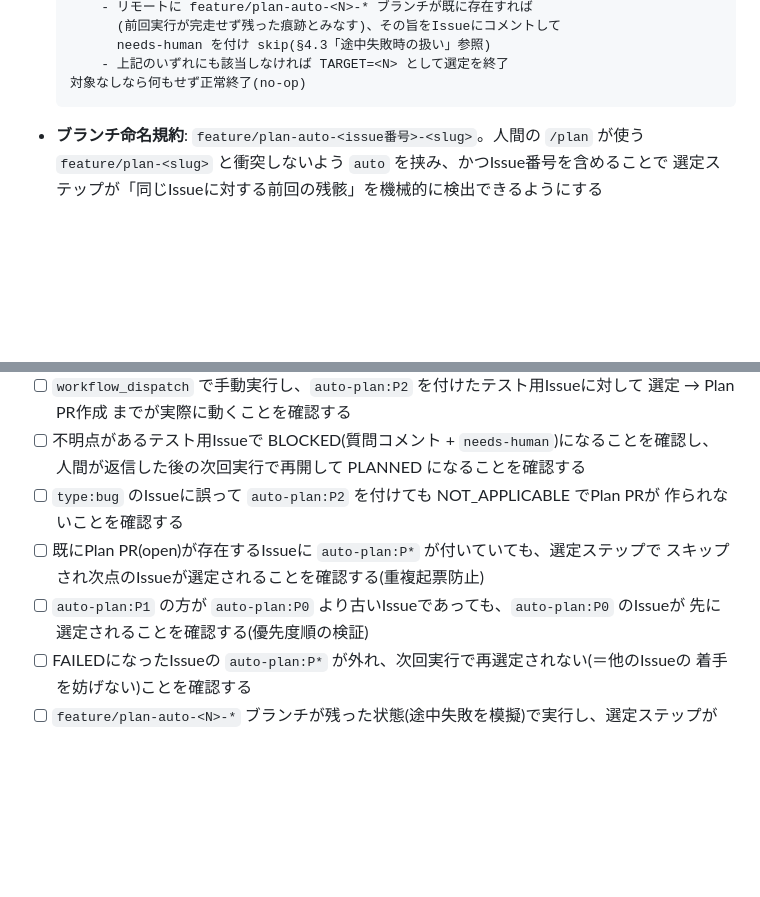
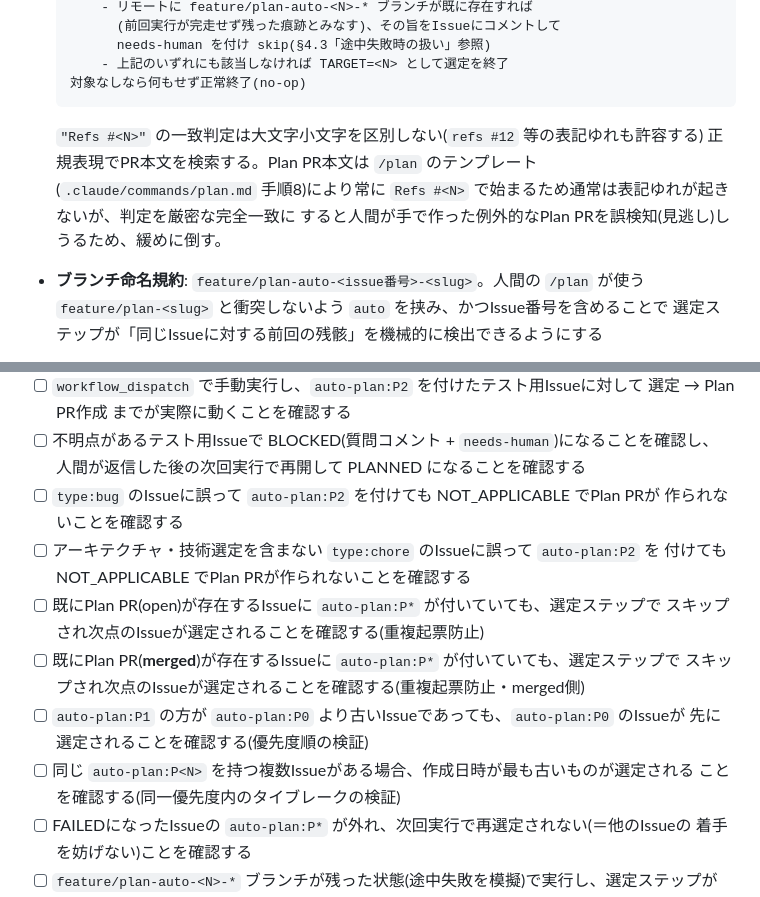
Before and after one commit to ebichan88/swiss-stage, a Markdown page: .claude/07_plans/06_scheduled_plan_drafting.md, 2 parts joined by grey strips. Drawn GitHub-style; blank space fills up the shorter version.

Commit message:
docs: DoDの検証項目を境界値・組み合わせの抜けに合わせて拡充
重複起票防止(merged側)・優先度の同一順位内タイブレーク・NOT_APPLICABLEの
type:chore側、いずれもDoDに未検証のままだった組み合わせ・境界値を追加。
あわせてRefs #<N>一致判定の大文字小文字・表記ゆれの扱いを明記。

Applied: missing-dod-merged-pr-duplicate-check
Applied: missing-dod-same-priority-tiebreak-verification
Applied: missing-dod-chore-not-applicable-case

Co-Authored-By: Claude <noreply@anthropic.com>

````diff
--- a/.claude/07_plans/06_scheduled_plan_drafting.md
+++ b/.claude/07_plans/06_scheduled_plan_drafting.md
@@ -66,6 +66,11 @@ Plan PR・実装PRをApproveする、の3つに絞る方針を掲げているが
       - 上記のいずれにも該当しなければ TARGET=<N> として選定を終了
   対象なしなら何もせず正常終了(no-op)
   ```
+
+  `"Refs #<N>"` の一致判定は大文字小文字を区別しない(`refs #12` 等の表記ゆれも許容する)
+  正規表現でPR本文を検索する。Plan PR本文は `/plan` のテンプレート(`.claude/commands/plan.md`
+  手順8)により常に `Refs #<N>` で始まるため通常は表記ゆれが起きないが、判定を厳密な完全一致に
+  すると人間が手で作った例外的なPlan PRを誤検知(見逃し)しうるため、緩めに倒す。
 
 - **ブランチ命名規約**: `feature/plan-auto-<issue番号>-<slug>`。人間の `/plan` が使う
   `feature/plan-<slug>` と衝突しないよう `auto` を挟み、かつIssue番号を含めることで
@@ -146,10 +151,16 @@ BLOCKEDだけは人間の回答を待つ必要があるため付けたままに
       人間が返信した後の次回実行で再開して PLANNED になることを確認する
 - [ ] `type:bug` のIssueに誤って `auto-plan:P2` を付けても NOT_APPLICABLE でPlan PRが
       作られないことを確認する
+- [ ] アーキテクチャ・技術選定を含まない `type:chore` のIssueに誤って `auto-plan:P2` を
+      付けても NOT_APPLICABLE でPlan PRが作られないことを確認する
 - [ ] 既にPlan PR(open)が存在するIssueに `auto-plan:P*` が付いていても、選定ステップで
       スキップされ次点のIssueが選定されることを確認する(重複起票防止)
+- [ ] 既にPlan PR(**merged**)が存在するIssueに `auto-plan:P*` が付いていても、選定ステップで
+      スキップされ次点のIssueが選定されることを確認する(重複起票防止・merged側)
 - [ ] `auto-plan:P1` の方が `auto-plan:P0` より古いIssueであっても、`auto-plan:P0` のIssueが
       先に選定されることを確認する(優先度順の検証)
+- [ ] 同じ `auto-plan:P<N>` を持つ複数Issueがある場合、作成日時が最も古いものが選定される
+      ことを確認する(同一優先度内のタイブレークの検証)
 - [ ] FAILEDになったIssueの `auto-plan:P*` が外れ、次回実行で再選定されない(＝他のIssueの
       着手を妨げない)ことを確認する
 - [ ] `feature/plan-auto-<N>-*` ブランチが残った状態(途中失敗を模擬)で実行し、選定ステップが
````
